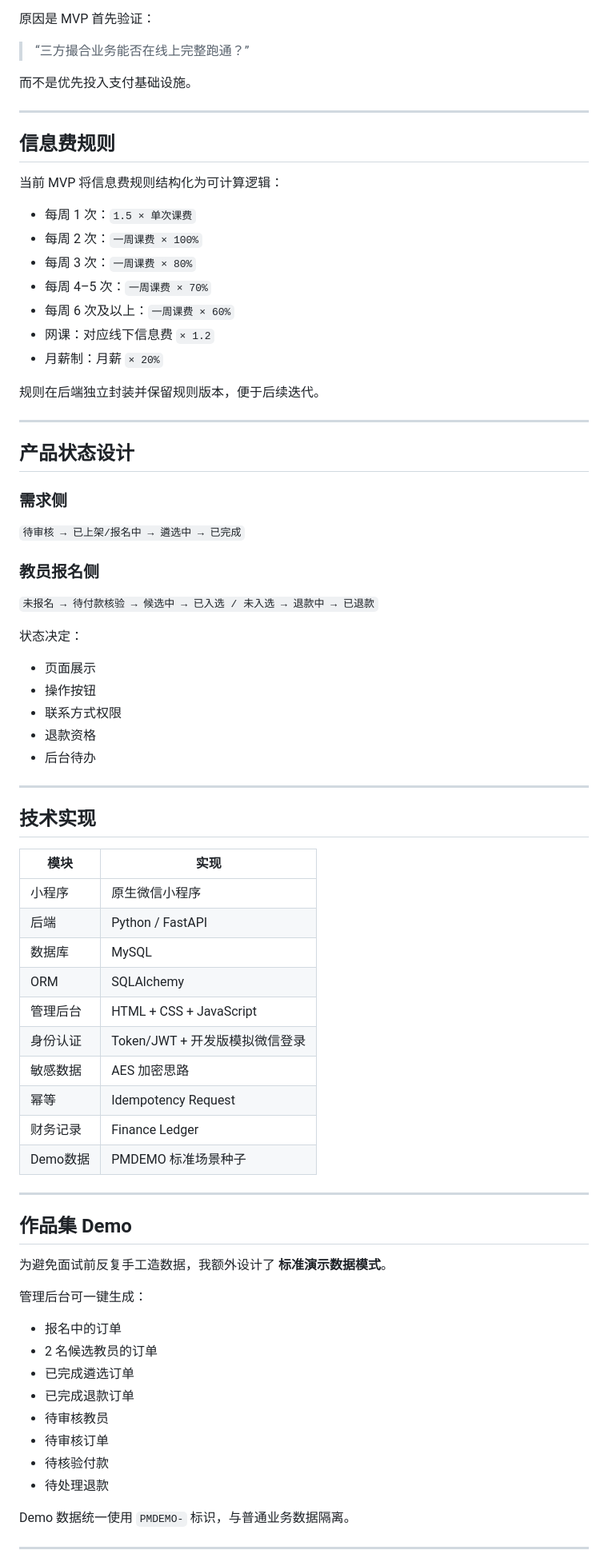
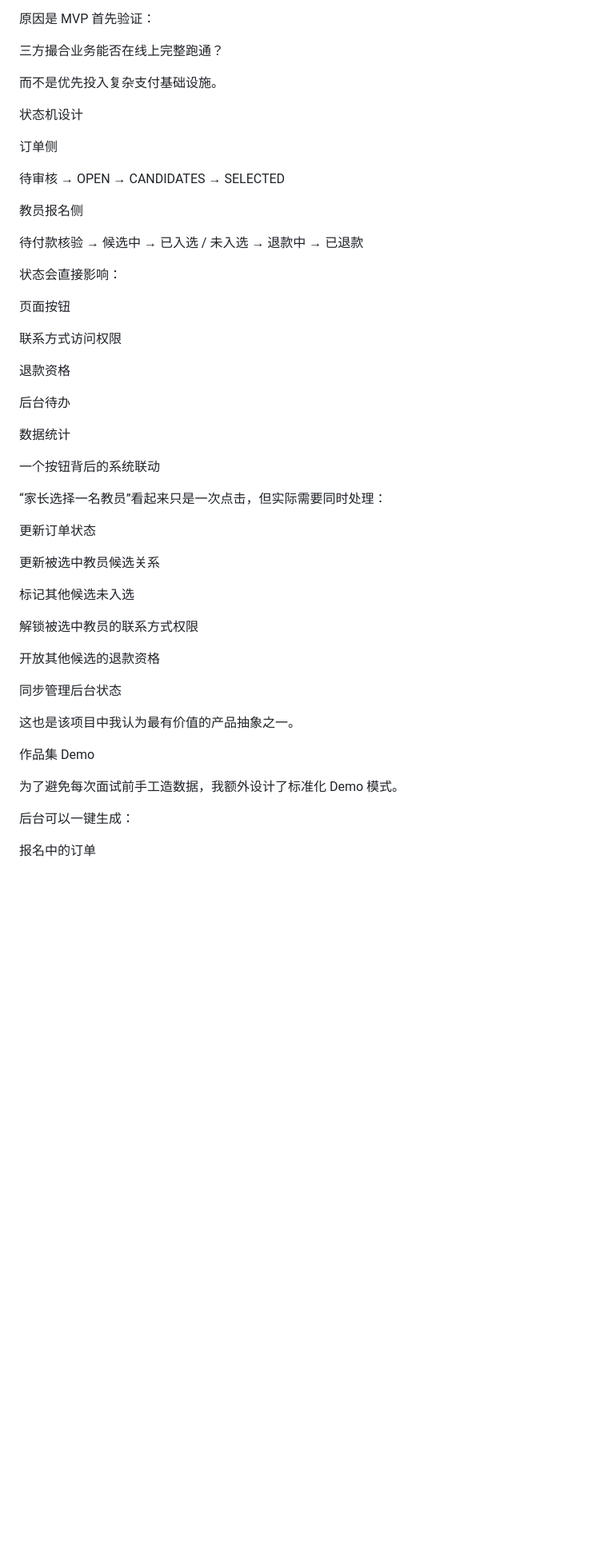
Before and after one commit to banmon-star/tutor-matching-platform, a Markdown page: README.md, the part around one of its changes. Shown at 80% size. Drawn GitHub-style; blank space fills up the shorter version.

Commit message:
Finalize portfolio README
Updated project description and details in README.md to clarify the product's purpose, features, and technical implementation.

```diff
--- a/README.md
+++ b/README.md
@@ -88,82 +96,55 @@
 
 原因是 MVP 首先验证：
 
-> “三方撮合业务能否在线上完整跑通？”
+三方撮合业务能否在线上完整跑通？
 
-而不是优先投入支付基础设施。
+而不是优先投入复杂支付基础设施。
 
----
+状态机设计
 
-## 信息费规则
+订单侧
 
-当前 MVP 将信息费规则结构化为可计算逻辑：
+待审核 → OPEN → CANDIDATES → SELECTED
 
-- 每周 1 次：`1.5 × 单次课费`
-- 每周 2 次：`一周课费 × 100%`
-- 每周 3 次：`一周课费 × 80%`
-- 每周 4–5 次：`一周课费 × 70%`
-- 每周 6 次及以上：`一周课费 × 60%`
-- 网课：对应线下信息费 `× 1.2`
-- 月薪制：月薪 `× 20%`
+教员报名侧
 
-规则在后端独立封装并保留规则版本，便于后续迭代。
+待付款核验 → 候选中 → 已入选 / 未入选 → 退款中 → 已退款
 
----
+状态会直接影响：
 
-## 产品状态设计
+页面按钮
 
-### 需求侧
+联系方式访问权限
 
-`待审核 → 已上架/报名中 → 遴选中 → 已完成`
+退款资格
 
-### 教员报名侧
+后台待办
 
-`未报名 → 待付款核验 → 候选中 → 已入选 / 未入选 → 退款中 → 已退款`
+数据统计
 
-状态决定：
+一个按钮背后的系统联动
 
-- 页面展示
-- 操作按钮
-- 联系方式权限
-- 退款资格
-- 后台待办
+“家长选择一名教员”看起来只是一次点击，但实际需要同时处理：
 
----
+更新订单状态
 
-## 技术实现
+更新被选中教员候选关系
 
+标记其他候选未入选
 
-| 模块     | 实现                           |
-| -------- | ------------------------------ |
-| 小程序   | 原生微信小程序                 |
-| 后端     | Python / FastAPI               |
-| 数据库   | MySQL                          |
-| ORM      | SQLAlchemy                     |
-| 管理后台 | HTML + CSS + JavaScript        |
-| 身份认证 | Token/JWT + 开发版模拟微信登录 |
-| 敏感数据 | AES 加密思路                   |
-| 幂等     | Idempotency Request            |
-| 财务记录 | Finance Ledger                 |
-| Demo数据 | PMDEMO 标准场景种子            |
+解锁被选中教员的联系方式权限
 
----
+开放其他候选的退款资格
 
-## 作品集 Demo
+同步管理后台状态
 
-为避免面试前反复手工造数据，我额外设计了 **标准演示数据模式**。
+这也是该项目中我认为最有价值的产品抽象之一。
 
-管理后台可一键生成：
+作品集 Demo
 
-- 报名中的订单
-- 2 名候选教员的订单
-- 已完成遴选订单
-- 已完成退款订单
-- 待审核教员
-- 待审核订单
-- 待核验付款
-- 待处理退款
+为了避免每次面试前手工造数据，我额外设计了标准化 Demo 模式。
 
-Demo 数据统一使用 `PMDEMO-` 标识，与普通业务数据隔离。
+后台可以一键生成：
 
----
+报名中的订单
 
```
Also changed, not shown: other parts of README.md (+149 -114 lines).
